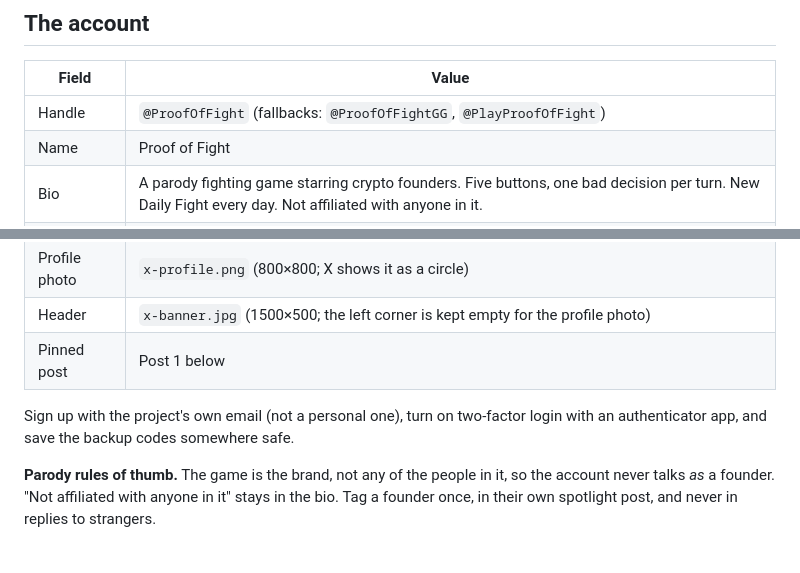
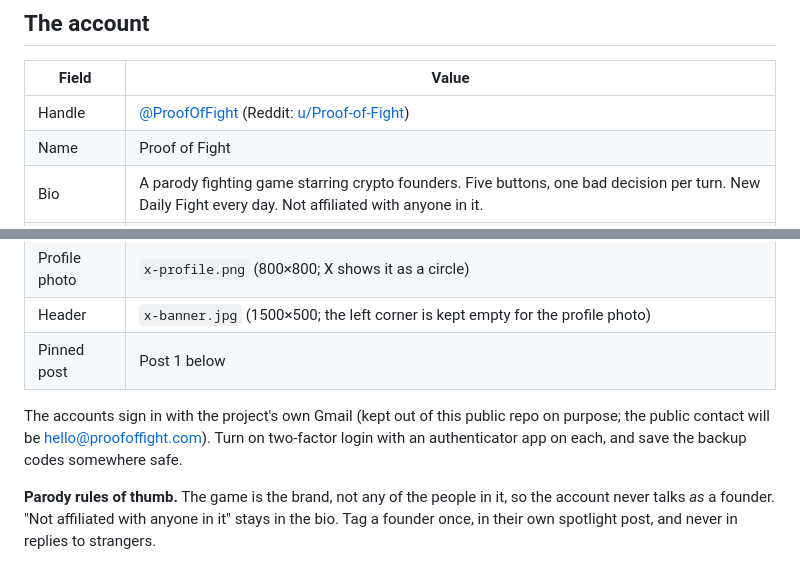
Before and after one commit to coloredskyscore/proof-of-fight, a Markdown page: docs/social/README.md, 2 parts joined by grey strips. Drawn GitHub-style.

Commit message:
Launch kit: real X and Reddit handles; hosting stays on GitHub Pages for now
Co-Authored-By: Claude Opus 5.5 <noreply@anthropic.com>
Claude-Session: https://claude.ai/code/session_0197NeYcZbQs6GvUXdfpX7EN

```diff
--- a/docs/social/README.md
+++ b/docs/social/README.md
@@ -6,7 +6,7 @@ Everything here is ready to paste. The images are in this folder; the launch cli
 
 | Field | Value |
 |---|---|
-| Handle | `@ProofOfFight` (fallbacks: `@ProofOfFightGG`, `@PlayProofOfFight`) |
+| Handle | [@ProofOfFight](https://x.com/ProofOfFight) (Reddit: [u/Proof-of-Fight](https://www.reddit.com/user/Proof-of-Fight)) |
 | Name | Proof of Fight |
 | Bio | A parody fighting game starring crypto founders. Five buttons, one bad decision per turn. New Daily Fight every day. Not affiliated with anyone in it. |
 | Location | The mempool |
@@ -15,7 +15,7 @@ Everything here is ready to paste. The images are in this folder; the launch cli
 | Header | `x-banner.jpg` (1500×500; the left corner is kept empty for the profile photo) |
 | Pinned post | Post 1 below |
 
-Sign up with the project's own email (not a personal one), turn on two-factor login with an authenticator app, and save the backup codes somewhere safe.
+The accounts sign in with the project's own Gmail (kept out of this public repo on purpose; the public contact will be hello@proofoffight.com). Turn on two-factor login with an authenticator app on each, and save the backup codes somewhere safe.
 
 **Parody rules of thumb.** The game is the brand, not any of the people in it, so the account never talks *as* a founder. "Not affiliated with anyone in it" stays in the bio. Tag a founder once, in their own spotlight post, and never in replies to strangers.
 
```
Also changed, not shown: GAMEPLAN.md (+1 -1 lines).
